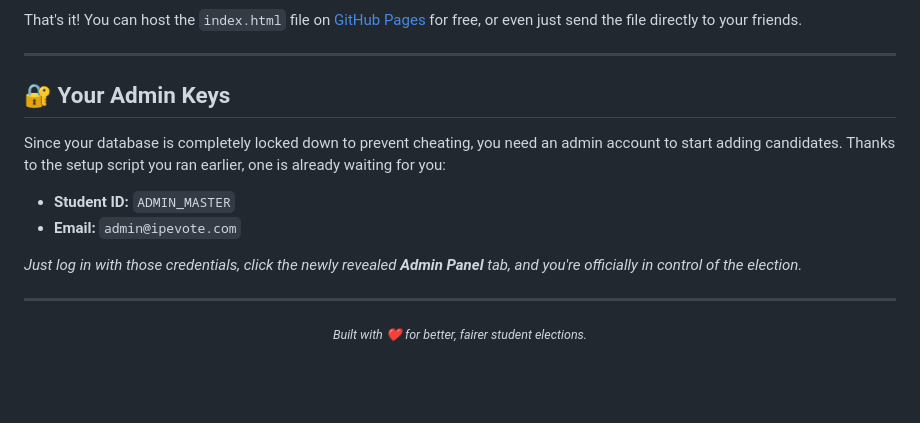
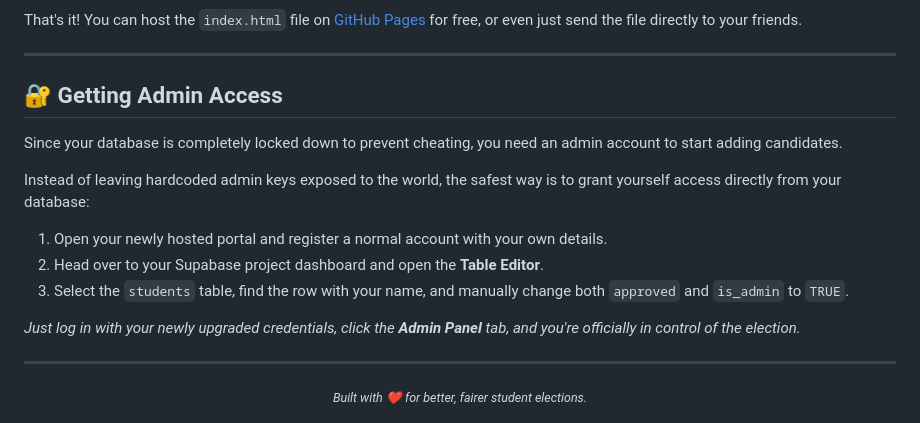
Before and after one commit to mridulhasan13/Vote-for-IPE-CR, a Markdown page: README.md, the part around the change. GitHub-like rendering; blank space fills up the shorter version.

Commit message:
Remove hardcoded admin keys from the humanized README for security

```diff
--- a/README.md
+++ b/README.md
@@ -58,14 +58,17 @@ That's it! You can host the `index.html` file on [GitHub Pages](https://pages.gi
 
 ---
 
-## 🔐 Your Admin Keys
+## 🔐 Getting Admin Access
 
-Since your database is completely locked down to prevent cheating, you need an admin account to start adding candidates. Thanks to the setup script you ran earlier, one is already waiting for you:
+Since your database is completely locked down to prevent cheating, you need an admin account to start adding candidates.
 
-- **Student ID:** `ADMIN_MASTER`
-- **Email:** `admin@ipevote.com`
+Instead of leaving hardcoded admin keys exposed to the world, the safest way is to grant yourself access directly from your database:
 
-*Just log in with those credentials, click the newly revealed **Admin Panel** tab, and you're officially in control of the election.*
+1. Open your newly hosted portal and register a normal account with your own details.
+2. Head over to your Supabase project dashboard and open the **Table Editor**.
+3. Select the `students` table, find the row with your name, and manually change both `approved` and `is_admin` to `TRUE`.
+
+*Just log in with your newly upgraded credentials, click the **Admin Panel** tab, and you're officially in control of the election.*
 
 ---
 
```
